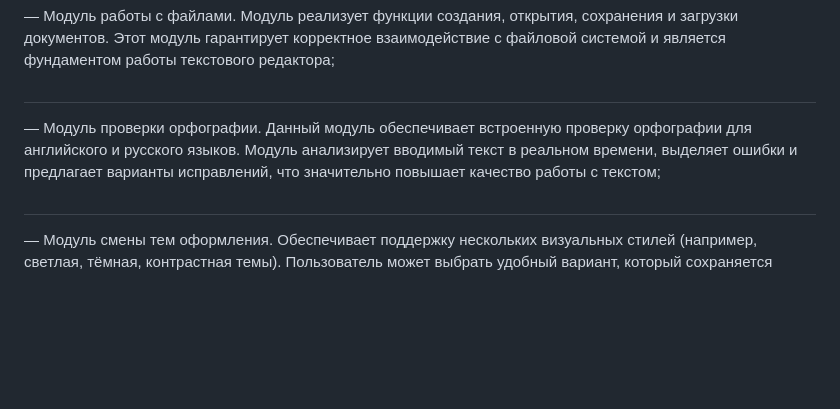
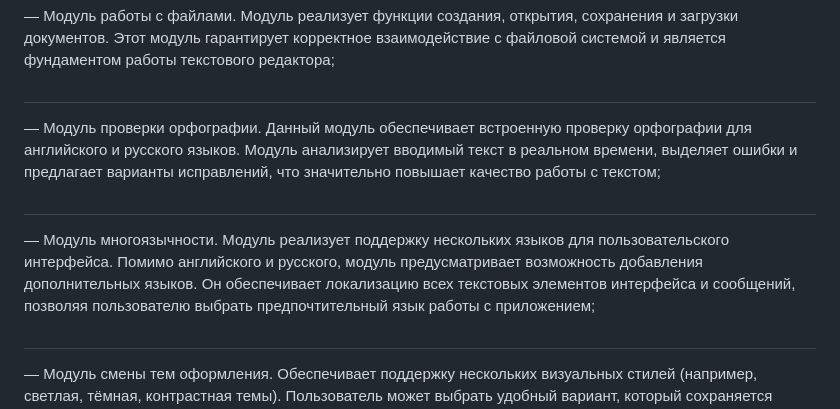
Before and after one commit to andreypo2003/PPPI, a Markdown page: README.md, the part around the change. GitHub-like rendering; blank space fills up the shorter version.

```diff
--- a/README.md
+++ b/README.md
@@ -6,6 +6,8 @@
 — Модуль работы с файлами. Модуль реализует функции создания, открытия, сохранения и загрузки документов. Этот модуль гарантирует корректное взаимодействие с файловой системой и является фундаментом работы текстового редактора;
 #
 — Модуль проверки орфографии. Данный модуль обеспечивает встроенную проверку орфографии для английского и русского языков. Модуль анализирует вводимый текст в реальном времени, выделяет ошибки и предлагает варианты исправлений, что значительно повышает качество работы с текстом;
+#
+— Модуль многоязычности. Модуль реализует поддержку нескольких языков для пользовательского интерфейса. Помимо английского и русского, модуль предусматривает возможность добавления дополнительных языков. Он обеспечивает локализацию всех текстовых элементов интерфейса и сообщений, позволяя пользователю выбрать предпочтительный язык работы с приложением;
 #
 — Модуль смены тем оформления. Обеспечивает поддержку нескольких визуальных стилей (например, светлая, тёмная, контрастная темы). Пользователь может выбрать удобный вариант, который сохраняется между сеансами работы;
 #
```
